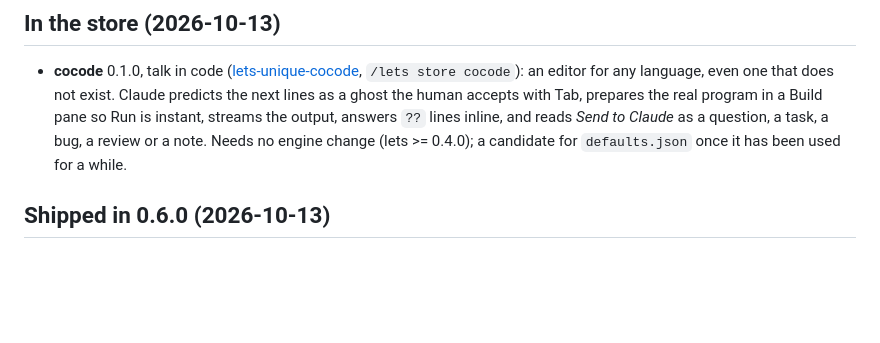
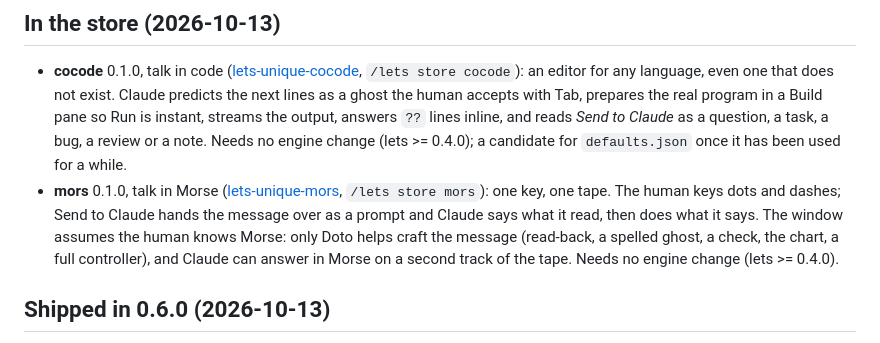
Before and after one commit to offensiveadhd/lets, a Markdown page: docs/ROADMAP.md, the part around the change. Drawn GitHub-style; blank space fills up the shorter version.

Commit message:
docs: mors (talk in Morse), the second store-only unique, on the roadmap
Co-Authored-By: Claude Mythos 5.1 <noreply@anthropic.com>

```diff
--- a/docs/ROADMAP.md
+++ b/docs/ROADMAP.md
@@ -15,6 +15,14 @@ lets repo.
   output, answers `??` lines inline, and reads *Send to Claude* as a question,
   a task, a bug, a review or a note. Needs no engine change (lets >= 0.4.0);
   a candidate for `defaults.json` once it has been used for a while.
+- **mors** 0.1.0, talk in Morse
+  ([lets-unique-mors](https://github.com/TikoTikTok/lets-unique-mors),
+  `/lets store mors`): one key, one tape. The human keys dots and dashes;
+  Send to Claude hands the message over as a prompt and Claude says what it
+  read, then does what it says. The window assumes the human knows Morse:
+  only Doto helps craft the message (read-back, a spelled ghost, a check,
+  the chart, a full controller), and Claude can answer in Morse on a second
+  track of the tape. Needs no engine change (lets >= 0.4.0).
 
 ## Shipped in 0.6.0 (2026-10-13)
 
```
